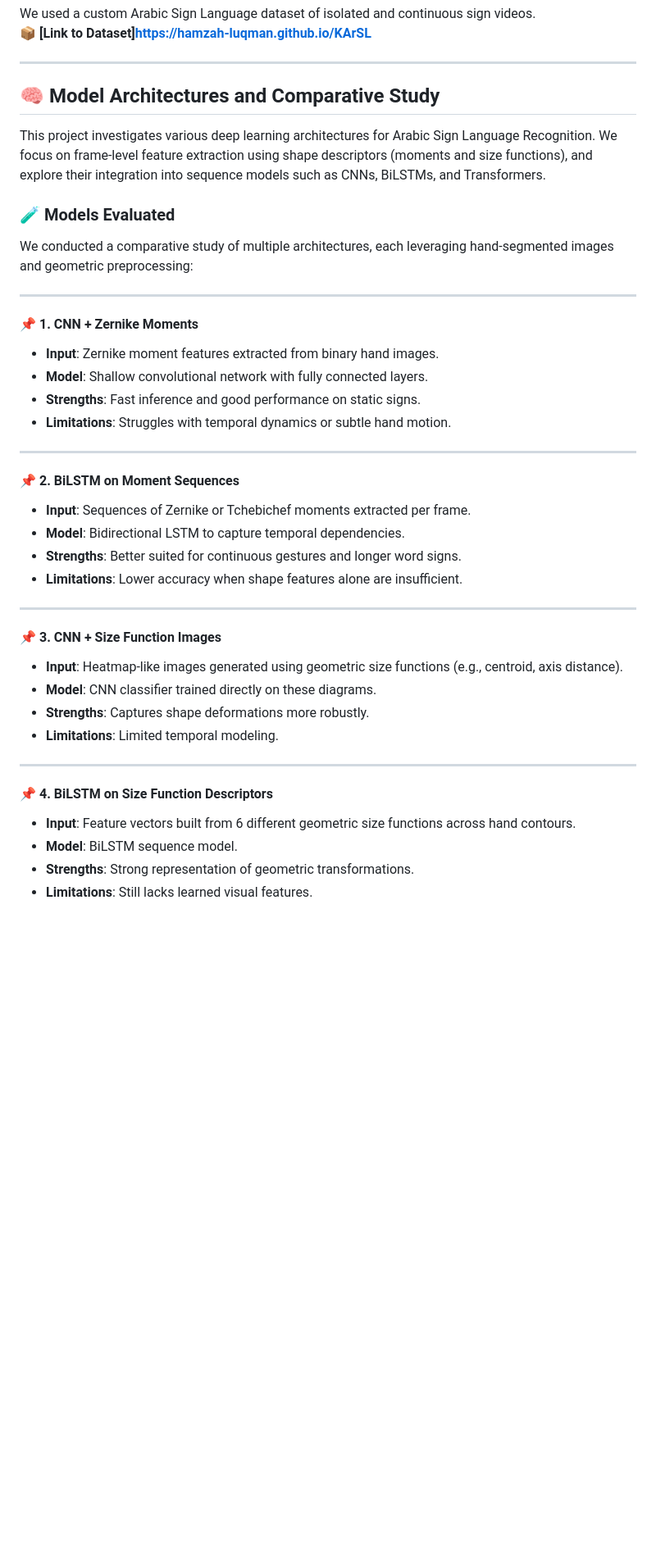
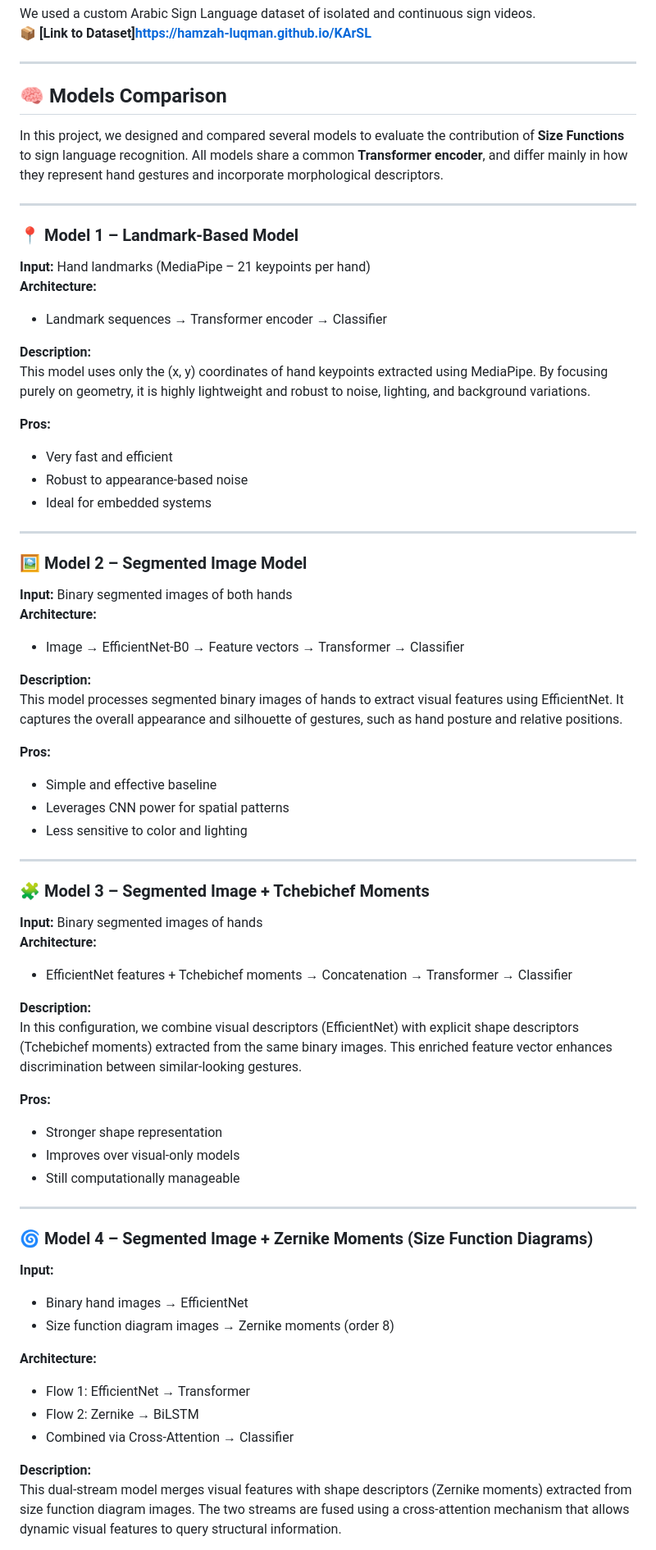
Before and after one commit to mazkamy/AI-based-interpretation-of-hand-gestures-in-sign-language, a Markdown page: README.md, the part around the change printed below. Shown: that part at 82% size. GitHub-like rendering; blank space fills up the shorter version.

```diff
--- a/README.md
+++ b/README.md
@@ -28,42 +28,71 @@ We used a custom Arabic Sign Language dataset of isolated and continuous sign vi
 
 ---
 
-## 🧠 Model Architectures and Comparative Study
+## 🧠 Models Comparison
 
-This project investigates various deep learning architectures for Arabic Sign Language Recognition. We focus on frame-level feature extraction using shape descriptors (moments and size functions), and explore their integration into sequence models such as CNNs, BiLSTMs, and Transformers.
-
-### 🧪 Models Evaluated
-
-We conducted a comparative study of multiple architectures, each leveraging hand-segmented images and geometric preprocessing:
+In this project, we designed and compared several models to evaluate the contribution of **Size Functions** to sign language recognition. All models share a common **Transformer encoder**, and differ mainly in how they represent hand gestures and incorporate morphological descriptors.
 
 ---
 
-#### 📌 1. CNN + Zernike Moments
-- **Input**: Zernike moment features extracted from binary hand images.
-- **Model**: Shallow convolutional network with fully connected layers.
-- **Strengths**: Fast inference and good performance on static signs.
-- **Limitations**: Struggles with temporal dynamics or subtle hand motion.
+### 📍 Model 1 – Landmark-Based Model
+
+**Input:** Hand landmarks (MediaPipe – 21 keypoints per hand)
+**Architecture:**
+- Landmark sequences → Transformer encoder → Classifier
+
+**Description:**
+This model uses only the (x, y) coordinates of hand keypoints extracted using MediaPipe. By focusing purely on geometry, it is highly lightweight and robust to noise, lighting, and background variations.
+
+**Pros:**
+- Very fast and efficient
+- Robust to appearance-based noise
+- Ideal for embedded systems
 
 ---
 
-#### 📌 2. BiLSTM on Moment Sequences
-- **Input**: Sequences of Zernike or Tchebichef moments extracted per frame.
-- **Model**: Bidirectional LSTM to capture temporal dependencies.
-- **Strengths**: Better suited for continuous gestures and longer word signs.
-- **Limitations**: Lower accuracy when shape features alone are insufficient.
+### 🖼️ Model 2 – Segmented Image Model
+
+**Input:** Binary segmented images of both hands
+**Architecture:**
+- Image → EfficientNet-B0 → Feature vectors → Transformer → Classifier
+
+**Description:**
+This model processes segmented binary images of hands to extract visual features using EfficientNet. It captures the overall appearance and silhouette of gestures, such as hand posture and relative positions.
+
+**Pros:**
+- Simple and effective baseline
+- Leverages CNN power for spatial patterns
+- Less sensitive to color and lighting
 
 ---
 
-#### 📌 3. CNN + Size Function Images
-- **Input**: Heatmap-like images generated using geometric size functions (e.g., centroid, axis distance).
-- **Model**: CNN classifier trained directly on these diagrams.
-- **Strengths**: Captures shape deformations more robustly.
-- **Limitations**: Limited temporal modeling.
+### 🧩 Model 3 – Segmented Image + Tchebichef Moments
+
+**Input:** Binary segmented images of hands
+**Architecture:**
+- EfficientNet features + Tchebichef moments → Concatenation → Transformer → Classifier
+
+**Description:**
+In this configuration, we combine visual descriptors (EfficientNet) with explicit shape descriptors (Tchebichef moments) extracted from the same binary images. This enriched feature vector enhances discrimination between similar-looking gestures.
+
+**Pros:**
+- Stronger shape representation
+- Improves over visual-only models
+- Still computationally manageable
 
 ---
 
-#### 📌 4. BiLSTM on Size Function Descriptors
-- **Input**: Feature vectors built from 6 different geometric size functions across hand contours.
-- **Model**: BiLSTM sequence model.
-- **Strengths**: Strong representation of geometric transformations.
-- **Limitations**: Still lacks learned visual features.
+### 🌀 Model 4 – Segmented Image + Zernike Moments (Size Function Diagrams)
+
+**Input:**
+- Binary hand images → EfficientNet
+- Size function diagram images → Zernike moments (order 8)
+
+**Architecture:**
+- Flow 1: EfficientNet → Transformer
+- Flow 2: Zernike → BiLSTM
+- Combined via Cross-Attention → Classifier
+
+**Description:**
+This dual-stream model merges visual features with shape descriptors (Zernike moments) extracted from size function diagram images. The two streams are fused using a cross-attention mechanism that allows dynamic visual features to query structural information.
+
```
Also changed, not shown: other parts of README.md (+29 -25 lines).
